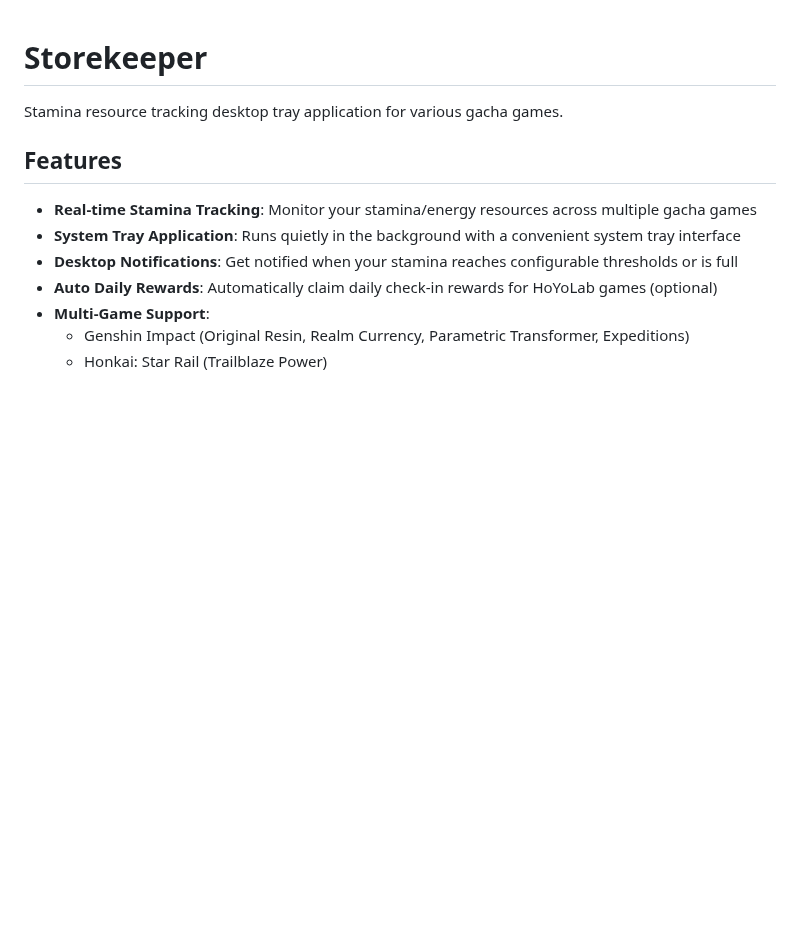
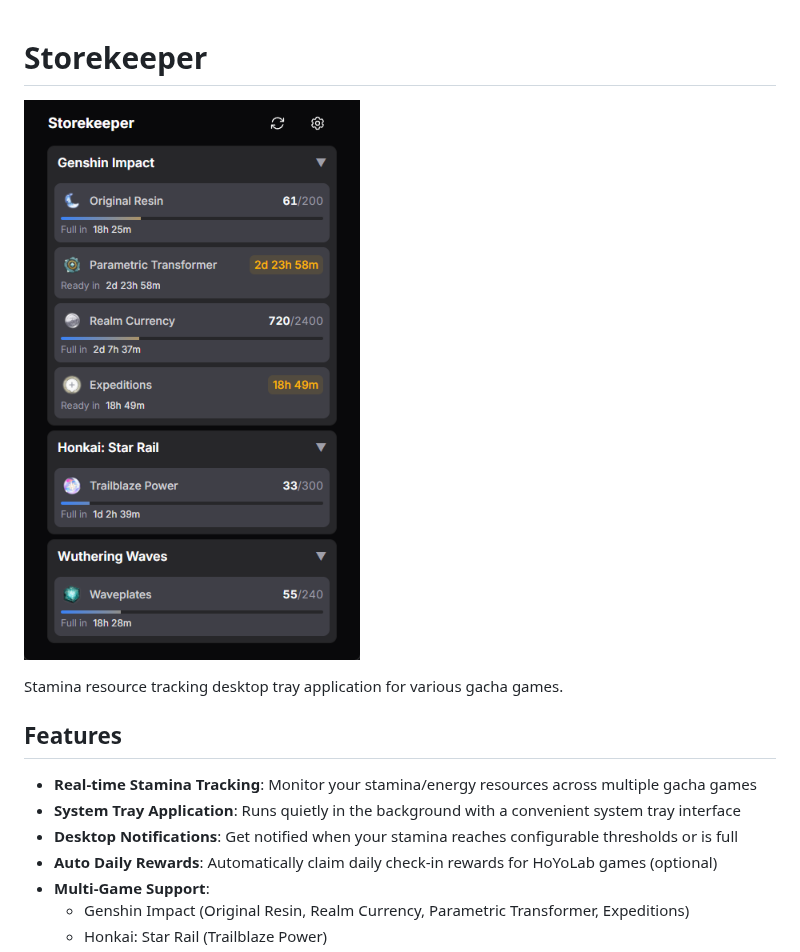
Before and after one commit to kvnxiao/storekeeper, a Markdown page: README.md, the part around the change. GitHub-like rendering; pictures changed too: screenshot.png (added); blank space fills up the shorter version.

Commit message:
Add in-app screenshot (#32)

```diff
--- a/README.md
+++ b/README.md
@@ -1,4 +1,6 @@
 # Storekeeper
+
+![In app screenshot](./screenshot.png)
 
 Stamina resource tracking desktop tray application for various gacha games.
 
```
